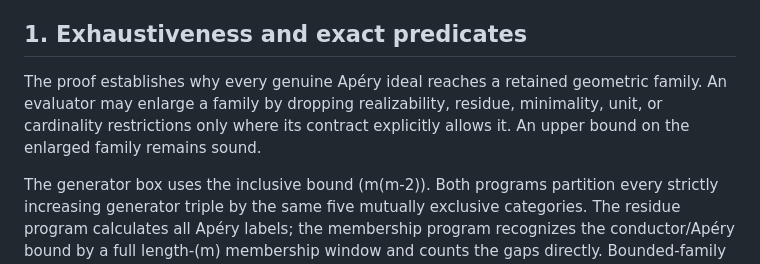
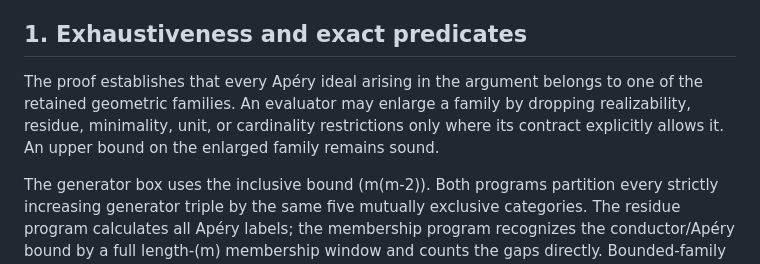
Before and after one commit to kseth/wilf-e4, a Markdown page: verification/SPECIFICATION.md, the part around the change. GitHub-like rendering.

Commit message:
verification: clarify geometric-family scope

```diff
--- a/verification/SPECIFICATION.md
+++ b/verification/SPECIFICATION.md
@@ -27,11 +27,11 @@ evaluators, validates results, and checks agreement.
 
 ## 1. Exhaustiveness and exact predicates
 
-The proof establishes why every genuine Apéry ideal reaches a retained
-geometric family. An evaluator may enlarge a family by dropping
-realizability, residue, minimality, unit, or cardinality restrictions only
-where its contract explicitly allows it. An upper bound on the enlarged
-family remains sound.
+The proof establishes that every Apéry ideal arising in the argument belongs
+to one of the retained geometric families. An evaluator may enlarge a family
+by dropping realizability, residue, minimality, unit, or cardinality
+restrictions only where its contract explicitly allows it. An upper bound on
+the enlarged family remains sound.
 
 The generator box uses the inclusive bound \(m(m-2)\). Both programs
 partition every strictly increasing generator triple by the same five
```
